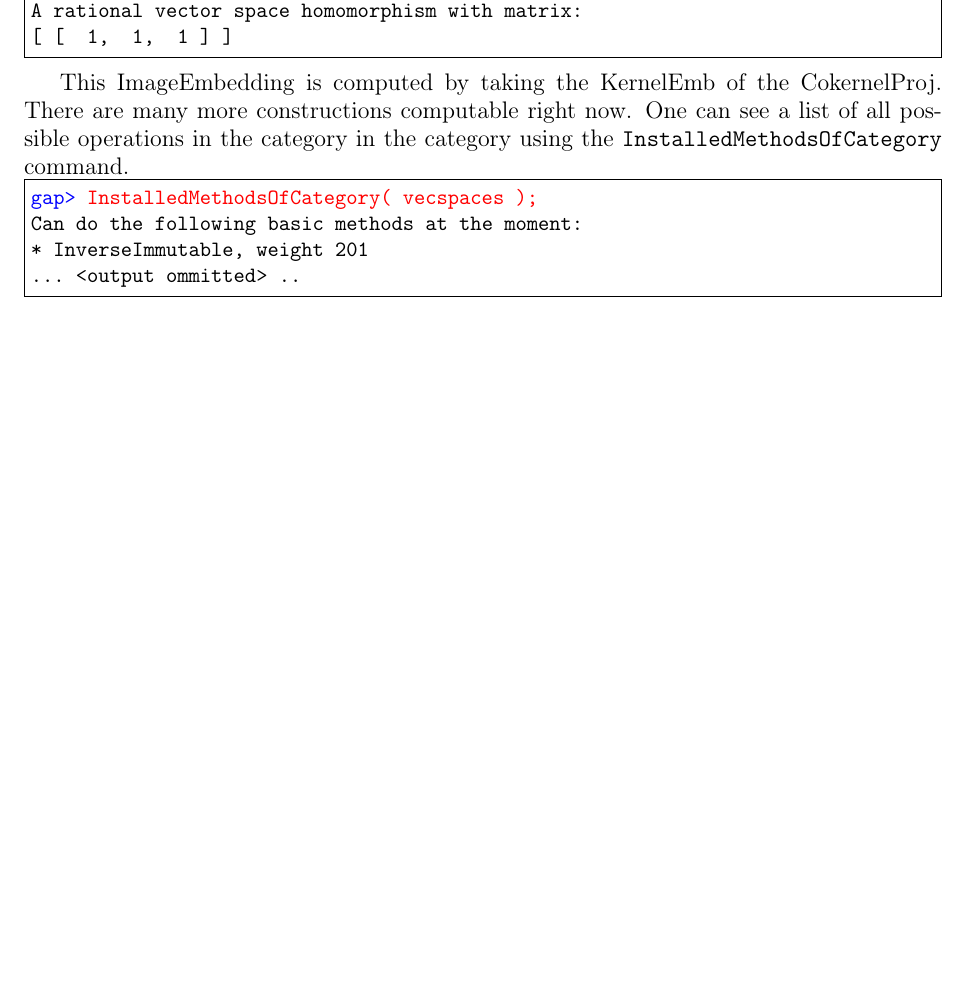
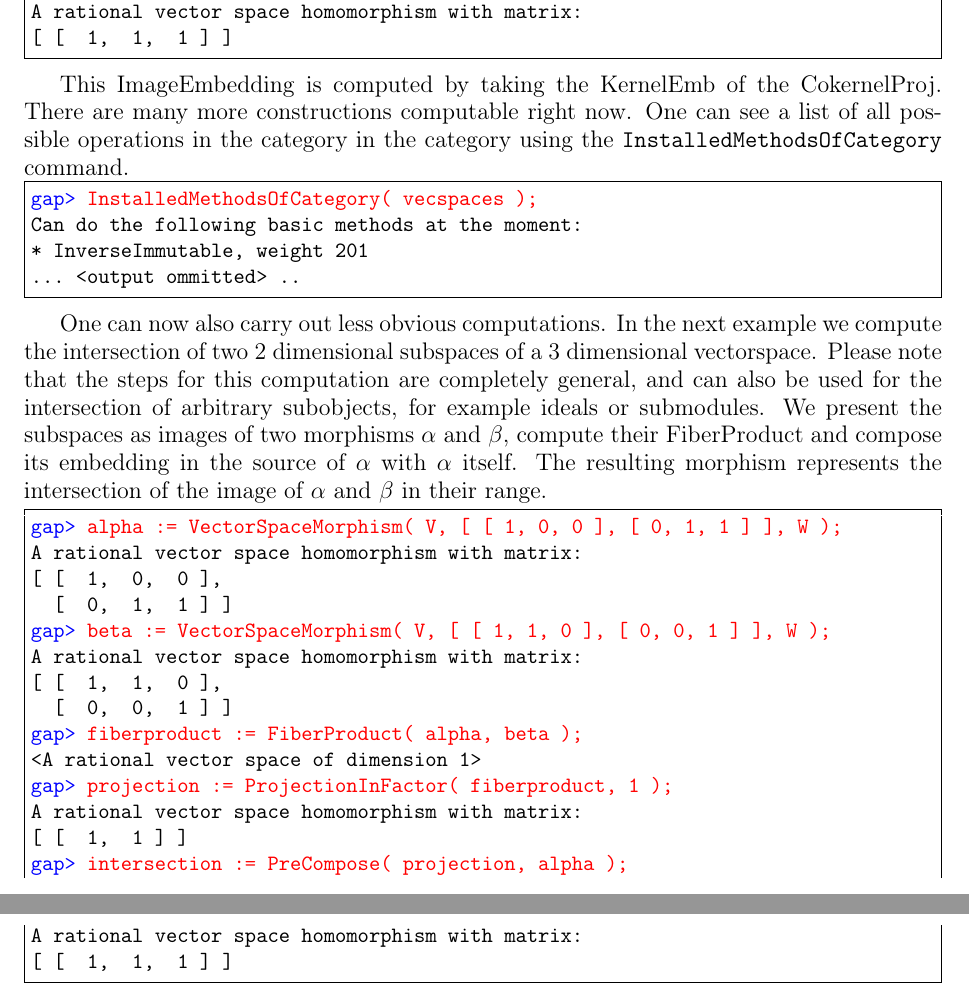
Before and after one commit to homalg-project/CAP_project, a LaTeX book (main.tex, which reads GAP_tex/vecspaces_example/IntersectionExample_main.tex, Tutorial.tex): part of page 20 of 37 before the commit and two parts of pages 20 and 21 of 39 after it, the two joined at a grey line, cut so that both start at the same text, the shorter picture padded with empty space. Compiled offline with pdfLaTeX.

Commit message:
Added intersection example

```diff
--- /dev/null
+++ b/GAP_tex/vecspaces_example/IntersectionExample_main.tex
@@ -0,0 +1,18 @@
+\begin{Verbatim}[commandchars=!@\%,frame=single]
+!color@blue%@gap>%!color@red%@ alpha := VectorSpaceMorphism( V, [ [ 1, 0, 0 ], [ 0, 1, 1 ] ], W );%
+A rational vector space homomorphism with matrix:
+[ [  1,  0,  0 ],
+  [  0,  1,  1 ] ]
+!color@blue%@gap>%!color@red%@ beta := VectorSpaceMorphism( V, [ [ 1, 1, 0 ], [ 0, 0, 1 ] ], W );%
+A rational vector space homomorphism with matrix:
+[ [  1,  1,  0 ],
+  [  0,  0,  1 ] ]
+!color@blue%@gap>%!color@red%@ fiberproduct := FiberProduct( alpha, beta );%
+<A rational vector space of dimension 1>
+!color@blue%@gap>%!color@red%@ projection := ProjectionInFactor( fiberproduct, 1 );%
+A rational vector space homomorphism with matrix:
+[ [  1,  1 ] ]
+!color@blue%@gap>%!color@red%@ intersection := PreCompose( projection, alpha );%
+A rational vector space homomorphism with matrix:
+[ [  1,  1,  1 ] ]
+\end{Verbatim}
--- a/Tutorial.tex
+++ b/Tutorial.tex
@@ -237,3 +237,14 @@ in the category using the \texttt{InstalledMethodsOfCategory} command.
 \begin{small}
 \input{GAP_tex/vecspaces_example/ViewOperations_main}
 \end{small}
+
+One can now also carry out less obvious computations. In the next example we compute the intersection of two 2 dimensional
+subspaces of a 3 dimensional vectorspace. Please note that the steps for this computation are completely general, and
+can also be used for the intersection of arbitrary subobjects, for example ideals or submodules. We present the
+subspaces as images of two morphisms $\alpha$ and $\beta$, compute their \textrm{FiberProduct} and compose its embedding
+in the source of $\alpha$ with $\alpha$ itself. The resulting morphism represents the intersection of the image of $\alpha$
+and $\beta$ in their range.
+
+\begin{small}
+\input{GAP_tex/vecspaces_example/IntersectionExample_main}
+\end{small}
```
Also changed, not shown: GAP_tex/vecspaces_example/IntersectionExample.tex (added, +32 -0 lines), 2 other files.
